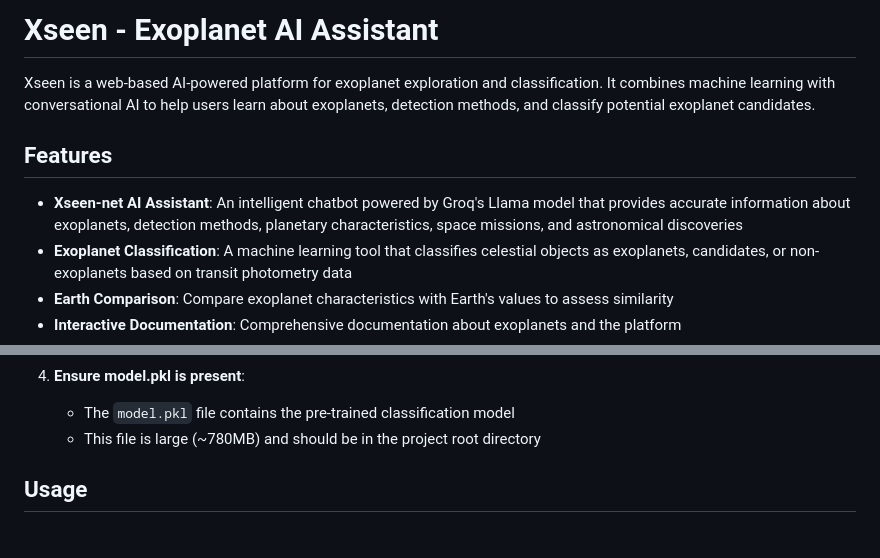
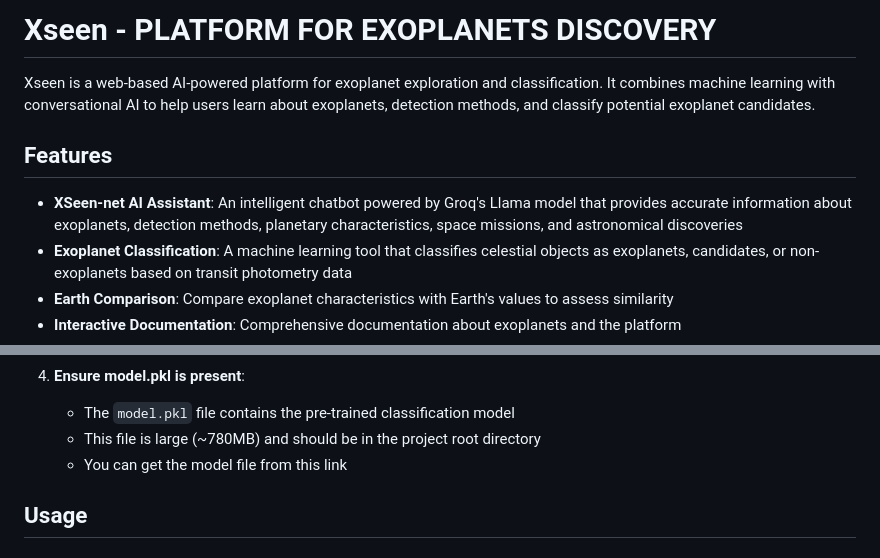
Before and after one commit to OmarZezo8/XSeen, a Markdown page: README.md, 2 parts joined by grey strips. GitHub-like rendering.

Commit message:
Revise project title and feature name in README
Updated project title and corrected feature name capitalization in README.

```diff
--- a/README.md
+++ b/README.md
@@ -1,10 +1,10 @@
-# Xseen - Exoplanet AI Assistant
+# Xseen - PLATFORM FOR EXOPLANETS DISCOVERY
 
 Xseen is a web-based AI-powered platform for exoplanet exploration and classification. It combines machine learning with conversational AI to help users learn about exoplanets, detection methods, and classify potential exoplanet candidates.
 
 ## Features
 
-- **Xseen-net AI Assistant**: An intelligent chatbot powered by Groq's Llama model that provides accurate information about exoplanets, detection methods, planetary characteristics, space missions, and astronomical discoveries
+- **XSeen-net AI Assistant**: An intelligent chatbot powered by Groq's Llama model that provides accurate information about exoplanets, detection methods, planetary characteristics, space missions, and astronomical discoveries
 - **Exoplanet Classification**: A machine learning tool that classifies celestial objects as exoplanets, candidates, or non-exoplanets based on transit photometry data
 - **Earth Comparison**: Compare exoplanet characteristics with Earth's values to assess similarity
 - **Interactive Documentation**: Comprehensive documentation about exoplanets and the platform
@@ -72,6 +72,7 @@ The required packages are:
 4. **Ensure model.pkl is present**:
    - The `model.pkl` file contains the pre-trained classification model
    - This file is large (~780MB) and should be in the project root directory
+   - You can get the model file from this link
 
 ## Usage
 
```
